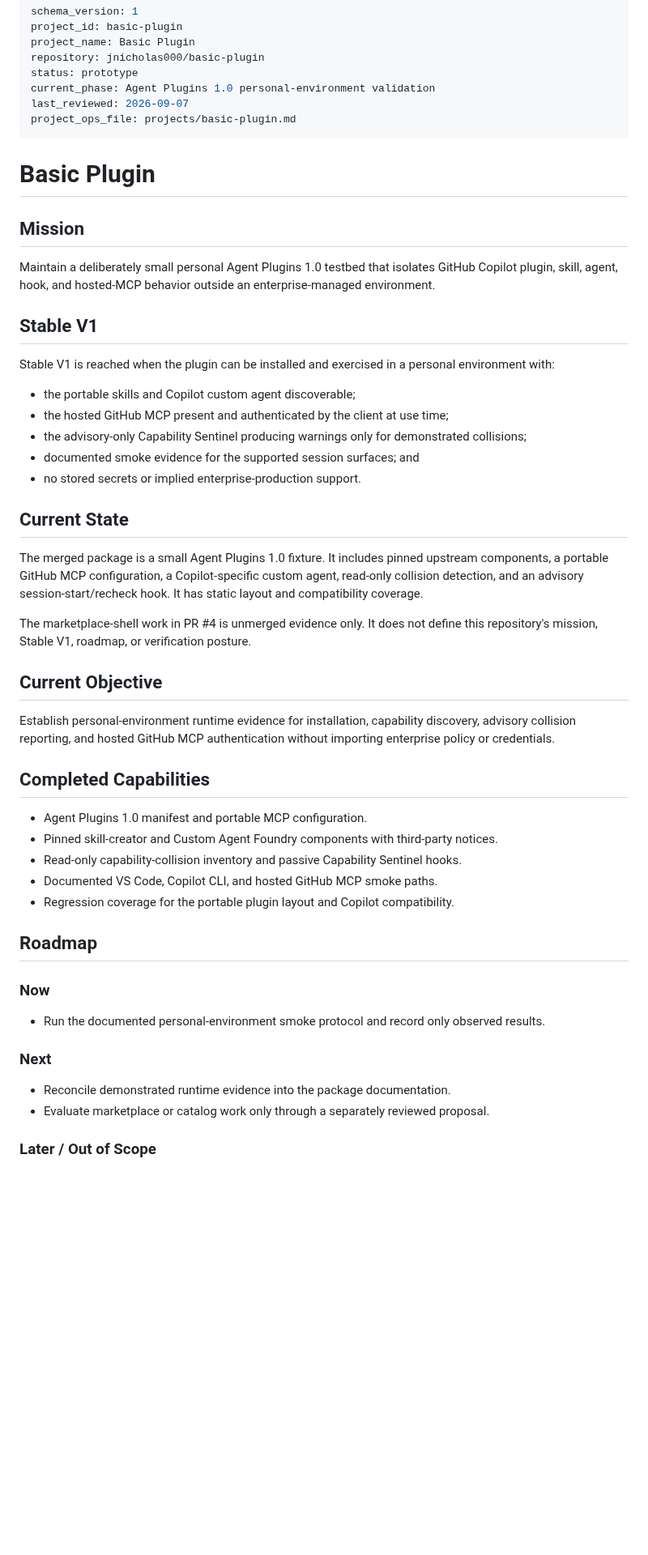
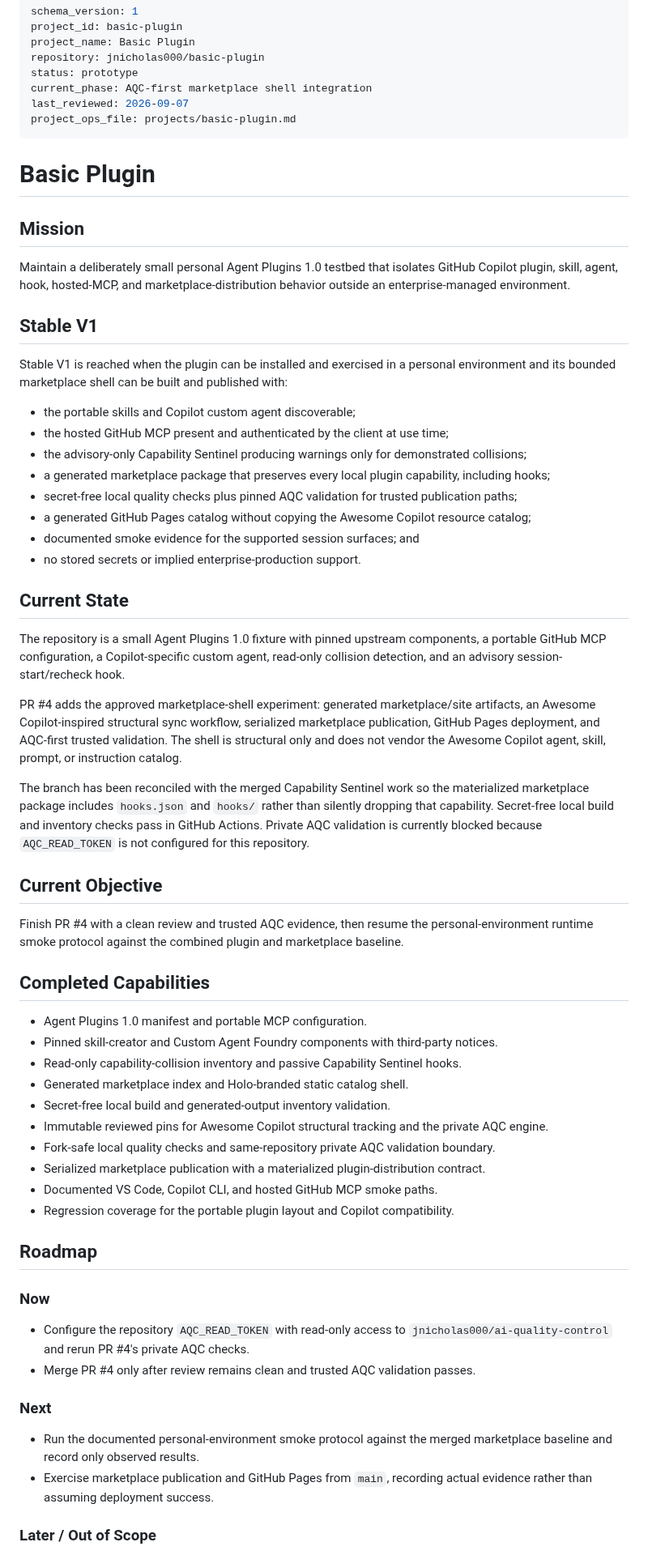
Before and after one commit to jnicholas000/basic-plugin, a Markdown page: PROJECT.md, the part around one of its changes. Shown at 81% size. Rendered like a GitHub page; blank space fills up the shorter version.

Commit message:
docs: reconcile Basic Plugin project state with marketplace shell

```diff
--- a/PROJECT.md
+++ b/PROJECT.md
@@ -4,7 +4,7 @@ project_id: basic-plugin
 project_name: Basic Plugin
 repository: jnicholas000/basic-plugin
 status: prototype
-current_phase: Agent Plugins 1.0 personal-environment validation
+current_phase: AQC-first marketplace shell integration
 last_reviewed: 2026-09-07
 project_ops_file: projects/basic-plugin.md
 ---
@@ -14,38 +14,54 @@ project_ops_file: projects/basic-plugin.md
 ## Mission
 
 Maintain a deliberately small personal Agent Plugins 1.0 testbed that isolates GitHub Copilot plugin,
-skill, agent, hook, and hosted-MCP behavior outside an enterprise-managed environment.
+skill, agent, hook, hosted-MCP, and marketplace-distribution behavior outside an enterprise-managed
+environment.
 
 ## Stable V1
 
-Stable V1 is reached when the plugin can be installed and exercised in a personal environment with:
+Stable V1 is reached when the plugin can be installed and exercised in a personal environment and its
+bounded marketplace shell can be built and published with:
 
 - the portable skills and Copilot custom agent discoverable;
 - the hosted GitHub MCP present and authenticated by the client at use time;
 - the advisory-only Capability Sentinel producing warnings only for demonstrated collisions;
+- a generated marketplace package that preserves every local plugin capability, including hooks;
+- secret-free local quality checks plus pinned AQC validation for trusted publication paths;
+- a generated GitHub Pages catalog without copying the Awesome Copilot resource catalog;
 - documented smoke evidence for the supported session surfaces; and
 - no stored secrets or implied enterprise-production support.
 
 ## Current State
 
-The merged package is a small Agent Plugins 1.0 fixture. It includes pinned upstream components, a
-portable GitHub MCP configuration, a Copilot-specific custom agent, read-only collision detection,
-and an advisory session-start/recheck hook. It has static layout and compatibility coverage.
+The repository is a small Agent Plugins 1.0 fixture with pinned upstream components, a portable
+GitHub MCP configuration, a Copilot-specific custom agent, read-only collision detection, and an
+advisory session-start/recheck hook.
 
-The marketplace-shell work in PR #4 is unmerged evidence only. It does not define this repository's
-mission, Stable V1, roadmap, or verification posture.
+PR #4 adds the approved marketplace-shell experiment: generated marketplace/site artifacts, an
+Awesome Copilot-inspired structural sync workflow, serialized marketplace publication, GitHub Pages
+deployment, and AQC-first trusted validation. The shell is structural only and does not vendor the
+Awesome Copilot agent, skill, prompt, or instruction catalog.
+
+The branch has been reconciled with the merged Capability Sentinel work so the materialized
+marketplace package includes `hooks.json` and `hooks/` rather than silently dropping that capability.
+Secret-free local build and inventory checks pass in GitHub Actions. Private AQC validation is
+currently blocked because `AQC_READ_TOKEN` is not configured for this repository.
 
 ## Current Objective
 
-Establish personal-environment runtime evidence for installation, capability discovery, advisory
-collision reporting, and hosted GitHub MCP authentication without importing enterprise policy or
-credentials.
+Finish PR #4 with a clean review and trusted AQC evidence, then resume the personal-environment
+runtime smoke protocol against the combined plugin and marketplace baseline.
 
 ## Completed Capabilities
 
 - Agent Plugins 1.0 manifest and portable MCP configuration.
 - Pinned skill-creator and Custom Agent Foundry components with third-party notices.
 - Read-only capability-collision inventory and passive Capability Sentinel hooks.
+- Generated marketplace index and Holo-branded static catalog shell.
+- Secret-free local build and generated-output inventory validation.
+- Immutable reviewed pins for Awesome Copilot structural tracking and the private AQC engine.
+- Fork-safe local quality checks and same-repository private AQC validation boundary.
+- Serialized marketplace publication with a materialized plugin-distribution contract.
 - Documented VS Code, Copilot CLI, and hosted GitHub MCP smoke paths.
 - Regression coverage for the portable plugin layout and Copilot compatibility.
 
@@ -53,12 +69,16 @@ credentials.
 
 ### Now
 
-- Run the documented personal-environment smoke protocol and record only observed results.
+- Configure the repository `AQC_READ_TOKEN` with read-only access to
+  `jnicholas000/ai-quality-control` and rerun PR #4's private AQC checks.
+- Merge PR #4 only after review remains clean and trusted AQC validation passes.
 
 ### Next
 
-- Reconcile demonstrated runtime evidence into the package documentation.
-- Evaluate marketplace or catalog work only through a separately reviewed proposal.
+- Run the documented personal-environment smoke protocol against the merged marketplace baseline and
+  record only observed results.
+- Exercise marketplace publication and GitHub Pages from `main`, recording actual evidence rather
+  than assuming deployment success.
 
 ### Later / Out of Scope
 
```
Also changed, not shown: other parts of PROJECT.md (+19 -7 lines).
